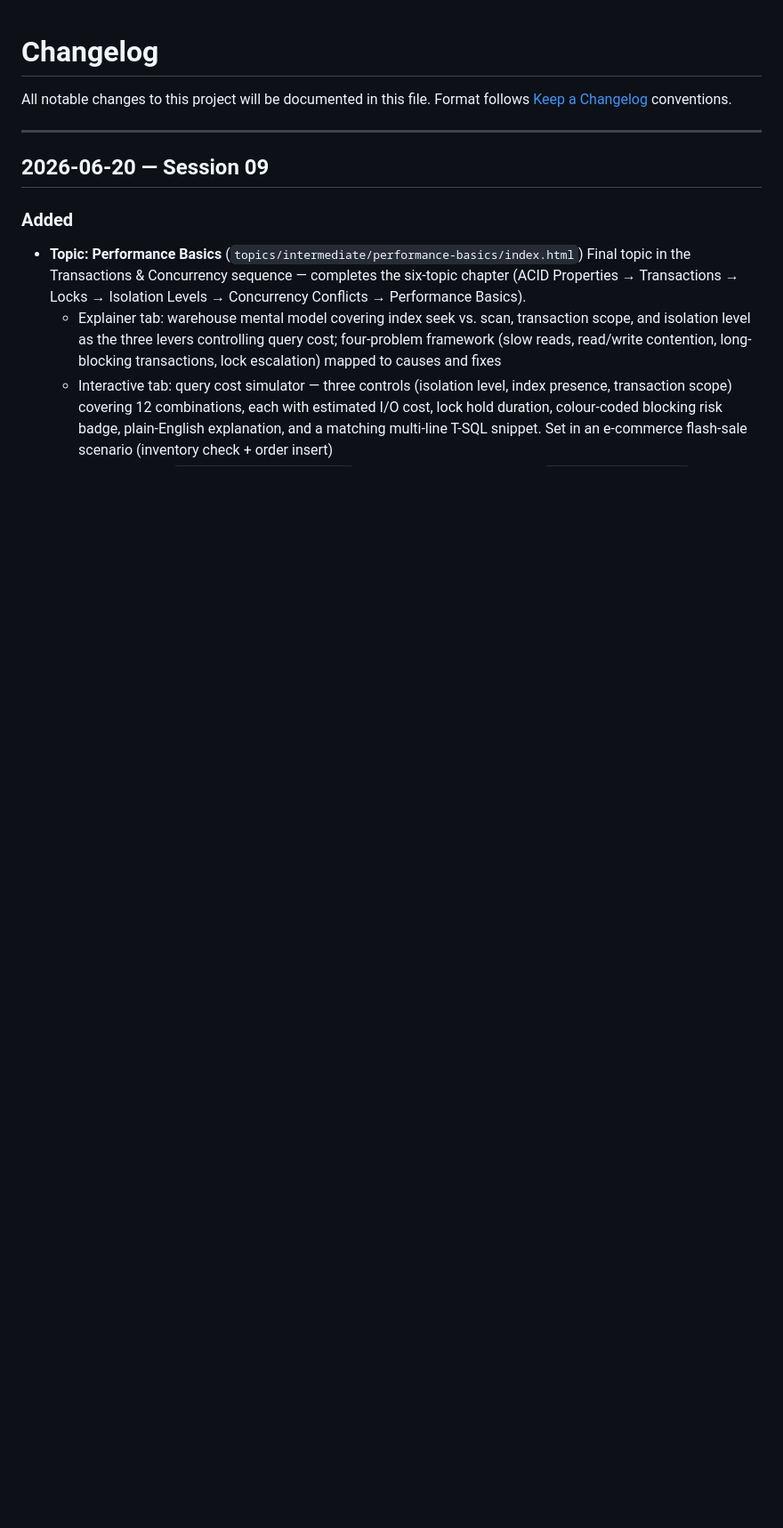
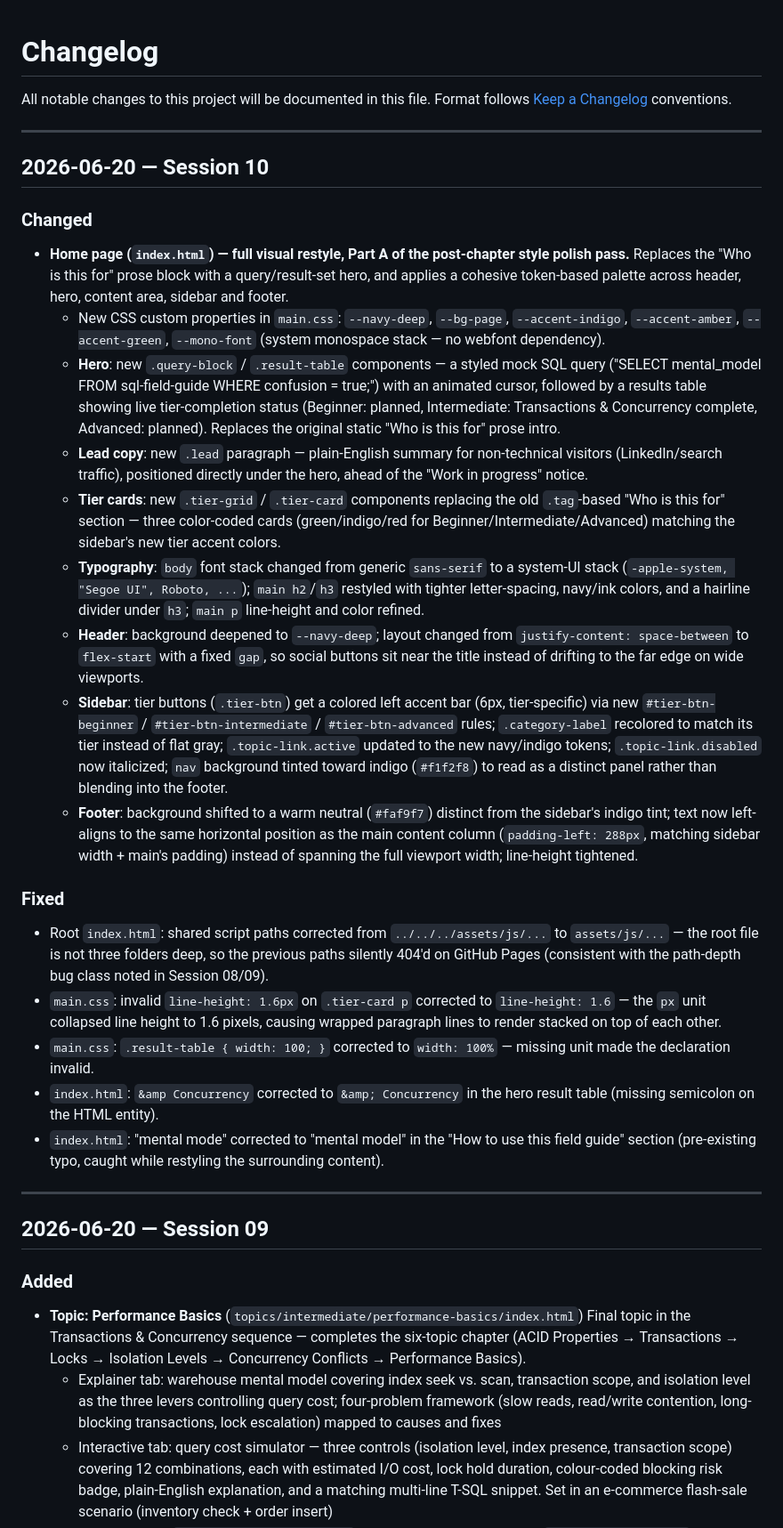
Before and after one commit to pokrhitman/sql-field-guide, a Markdown page: CHANGELOG.md, the part around one of its changes. Shown at 89% size. Rendered like a GitHub page; blank space fills up the shorter version.

Commit message:
Quick fix: Changelog entry update

```diff
--- a/CHANGELOG.md
+++ b/CHANGELOG.md
@@ -2,6 +2,68 @@
 
 All notable changes to this project will be documented in this file.
 Format follows [Keep a Changelog](https://keepachangelog.com/en/1.1.0/) conventions.
+
+---
+
+## 2026-06-20 — Session 10
+
+### Changed
+- **Home page (`index.html`) — full visual restyle, Part A of the
+  post-chapter style polish pass.** Replaces the "Who is this for" prose
+  block with a query/result-set hero, and applies a cohesive token-based
+  palette across header, hero, content area, sidebar and footer.
+  - New CSS custom properties in `main.css`: `--navy-deep`, `--bg-page`,
+    `--accent-indigo`, `--accent-amber`, `--accent-green`, `--mono-font`
+    (system monospace stack — no webfont dependency).
+  - **Hero**: new `.query-block` / `.result-table` components — a styled
+    mock SQL query ("SELECT mental_model FROM sql-field-guide WHERE
+    confusion = true;") with an animated cursor, followed by a results
+    table showing live tier-completion status (Beginner: planned,
+    Intermediate: Transactions & Concurrency complete, Advanced: planned).
+    Replaces the original static "Who is this for" prose intro.
+  - **Lead copy**: new `.lead` paragraph — plain-English summary for
+    non-technical visitors (LinkedIn/search traffic), positioned directly
+    under the hero, ahead of the "Work in progress" notice.
+  - **Tier cards**: new `.tier-grid` / `.tier-card` components replacing
+    the old `.tag`-based "Who is this for" section — three color-coded
+    cards (green/indigo/red for Beginner/Intermediate/Advanced) matching
+    the sidebar's new tier accent colors.
+  - **Typography**: `body` font stack changed from generic `sans-serif` to
+    a system-UI stack (`-apple-system, "Segoe UI", Roboto, ...`); `main
+    h2`/`h3` restyled with tighter letter-spacing, navy/ink colors, and a
+    hairline divider under `h3`; `main p` line-height and color refined.
+  - **Header**: background deepened to `--navy-deep`; layout changed from
+    `justify-content: space-between` to `flex-start` with a fixed `gap`,
+    so social buttons sit near the title instead of drifting to the far
+    edge on wide viewports.
+  - **Sidebar**: tier buttons (`.tier-btn`) get a colored left accent bar
+    (6px, tier-specific) via new `#tier-btn-beginner` /
+    `#tier-btn-intermediate` / `#tier-btn-advanced` rules; `.category-label`
+    recolored to match its tier instead of flat gray; `.topic-link.active`
+    updated to the new navy/indigo tokens; `.topic-link.disabled` now
+    italicized; `nav` background tinted toward indigo (`#f1f2f8`) to read
+    as a distinct panel rather than blending into the footer.
+  - **Footer**: background shifted to a warm neutral (`#faf9f7`) distinct
+    from the sidebar's indigo tint; text now left-aligns to the same
+    horizontal position as the main content column (`padding-left: 288px`,
+    matching sidebar width + main's padding) instead of spanning the full
+    viewport width; line-height tightened.
+
+### Fixed
+- Root `index.html`: shared script paths corrected from
+  `../../../assets/js/...` to `assets/js/...` — the root file is not
+  three folders deep, so the previous paths silently 404'd on GitHub
+  Pages (consistent with the path-depth bug class noted in Session 08/09).
+- `main.css`: invalid `line-height: 1.6px` on `.tier-card p` corrected to
+  `line-height: 1.6` — the `px` unit collapsed line height to 1.6 pixels,
+  causing wrapped paragraph lines to render stacked on top of each other.
+- `main.css`: `.result-table { width: 100; }` corrected to `width: 100%`
+  — missing unit made the declaration invalid.
+- `index.html`: `&amp Concurrency` corrected to `&amp; Concurrency` in the
+  hero result table (missing semicolon on the HTML entity).
+- `index.html`: "mental mode" corrected to "mental model" in the "How to
+  use this field guide" section (pre-existing typo, caught while
+  restyling the surrounding content).
 
 ---
 
```
Also changed, not shown: other parts of CHANGELOG.md (+6 -5 lines).
